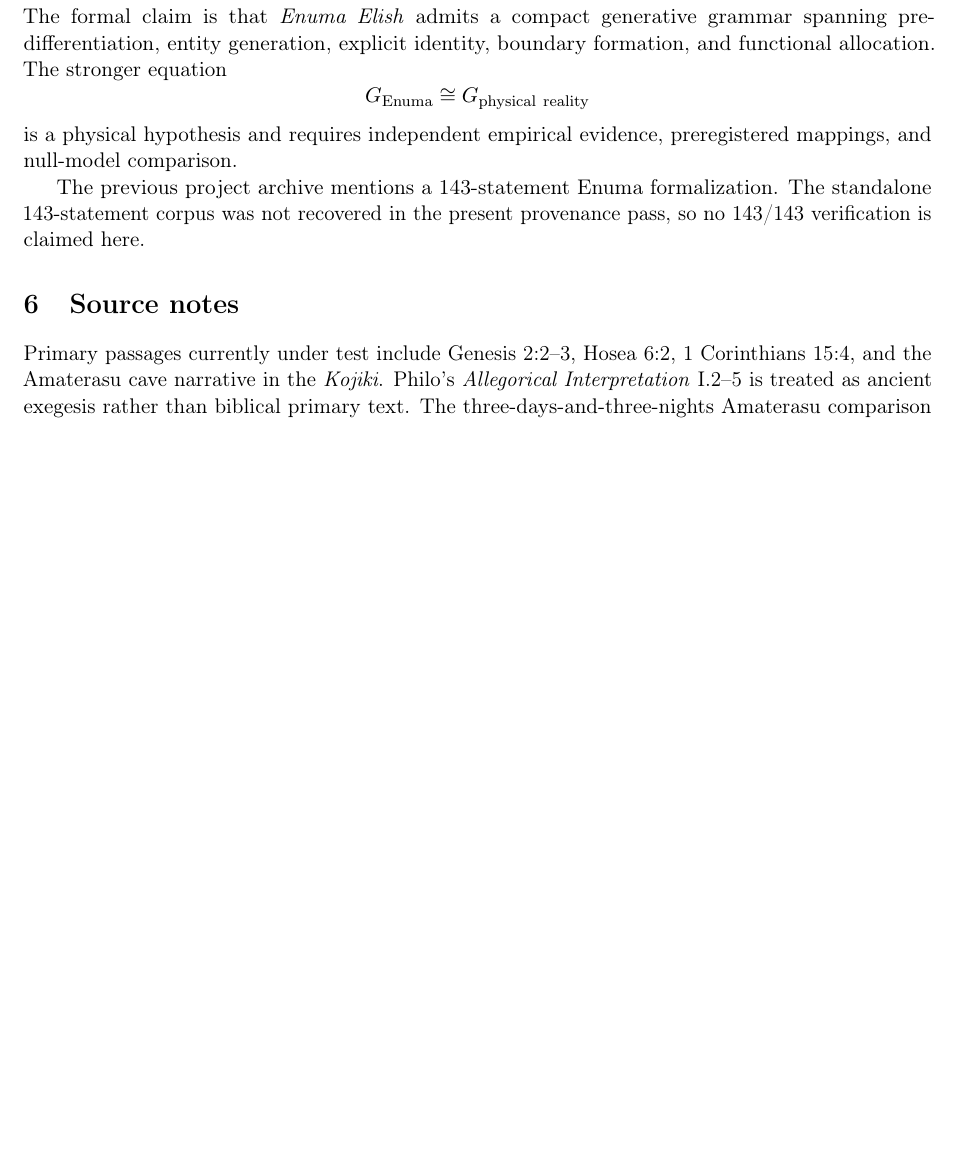
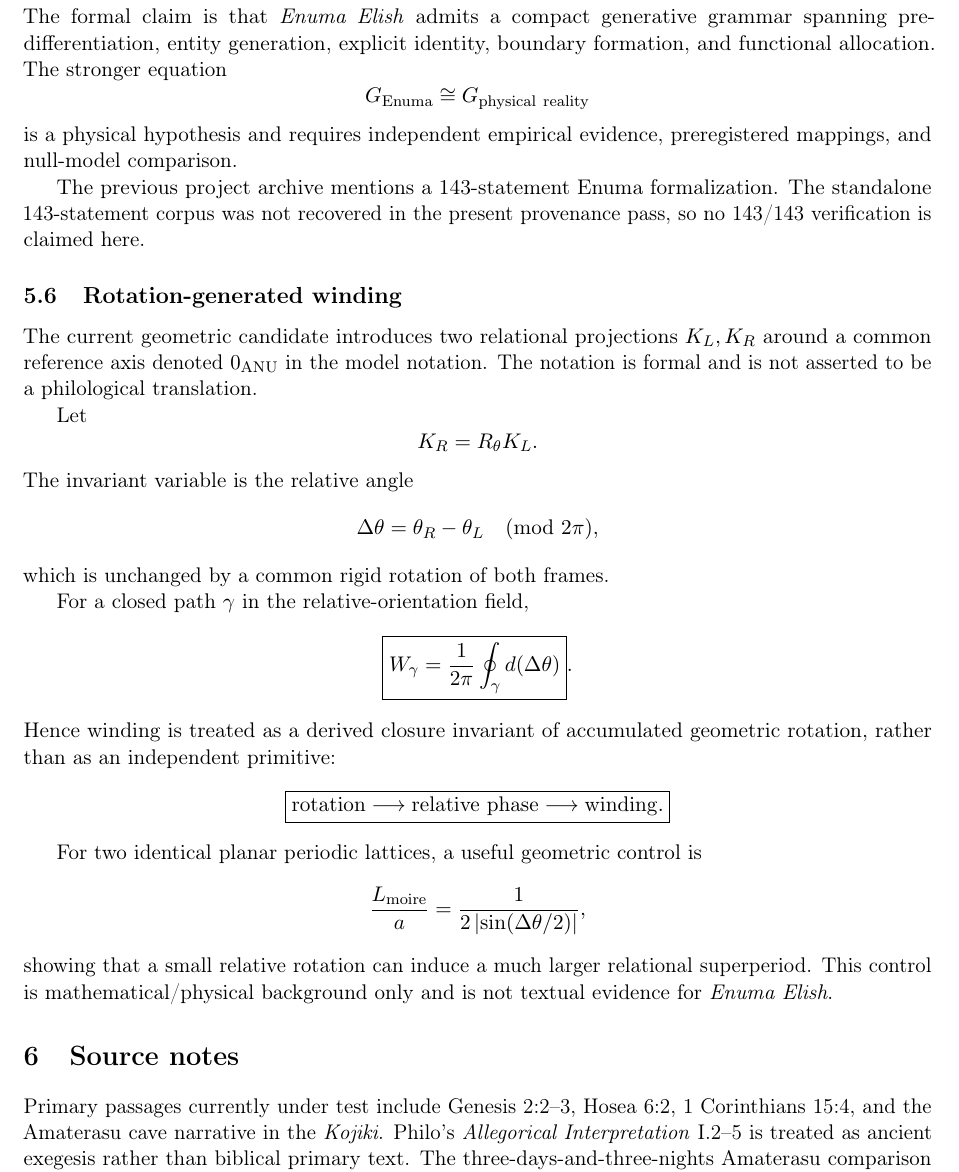
Before and after one commit to AdrianLipa90/The-Mathematics-of-Myth, a LaTeX paper (paper/main.tex, which reads paper/sections/enuma_relational_genesis.tex): part of page 11 of 11 before the commit and part of page 11 of 12 after it, cut so that both start at the same text, the shorter picture padded with empty space. Compiled offline with pdfLaTeX.

Commit message:
paper: add rotation-derived winding layer

```diff
--- a/paper/sections/enuma_relational_genesis.tex
+++ b/paper/sections/enuma_relational_genesis.tex
@@ -150,3 +150,56 @@ preregistered mappings, and null-model comparison.
 The previous project archive mentions a 143-statement Enuma formalization.
 The standalone 143-statement corpus was not recovered in the present
 provenance pass, so no 143/143 verification is claimed here.
+
+
+\subsection{Rotation-generated winding}
+
+The current geometric candidate introduces two relational projections
+$K_L,K_R$ around a common reference axis denoted $0_{\mathrm{ANU}}$ in the
+model notation.  The notation is formal and is not asserted to be a
+philological translation.
+
+Let
+\[
+K_R=R_{\theta}K_L.
+\]
+The invariant variable is the relative angle
+\[
+\Delta\theta
+=
+\theta_R-\theta_L
+\pmod{2\pi},
+\]
+which is unchanged by a common rigid rotation of both frames.
+
+For a closed path $\gamma$ in the relative-orientation field,
+\[
+\boxed{
+W_\gamma
+=
+\frac{1}{2\pi}
+\oint_\gamma d(\Delta\theta)
+}.
+\]
+Hence winding is treated as a derived closure invariant of accumulated
+geometric rotation, rather than as an independent primitive:
+\[
+\boxed{
+\mathrm{rotation}
+\longrightarrow
+\mathrm{relative\ phase}
+\longrightarrow
+\mathrm{winding}.
+}
+\]
+
+For two identical planar periodic lattices, a useful geometric control is
+\[
+\frac{L_{\mathrm{moire}}}{a}
+=
+\frac{1}
+{2\left|\sin(\Delta\theta/2)\right|},
+\]
+showing that a small relative rotation can induce a much larger relational
+superperiod.  This control is mathematical/physical background only and is
+not textual evidence for \emph{Enuma Elish}.
```
